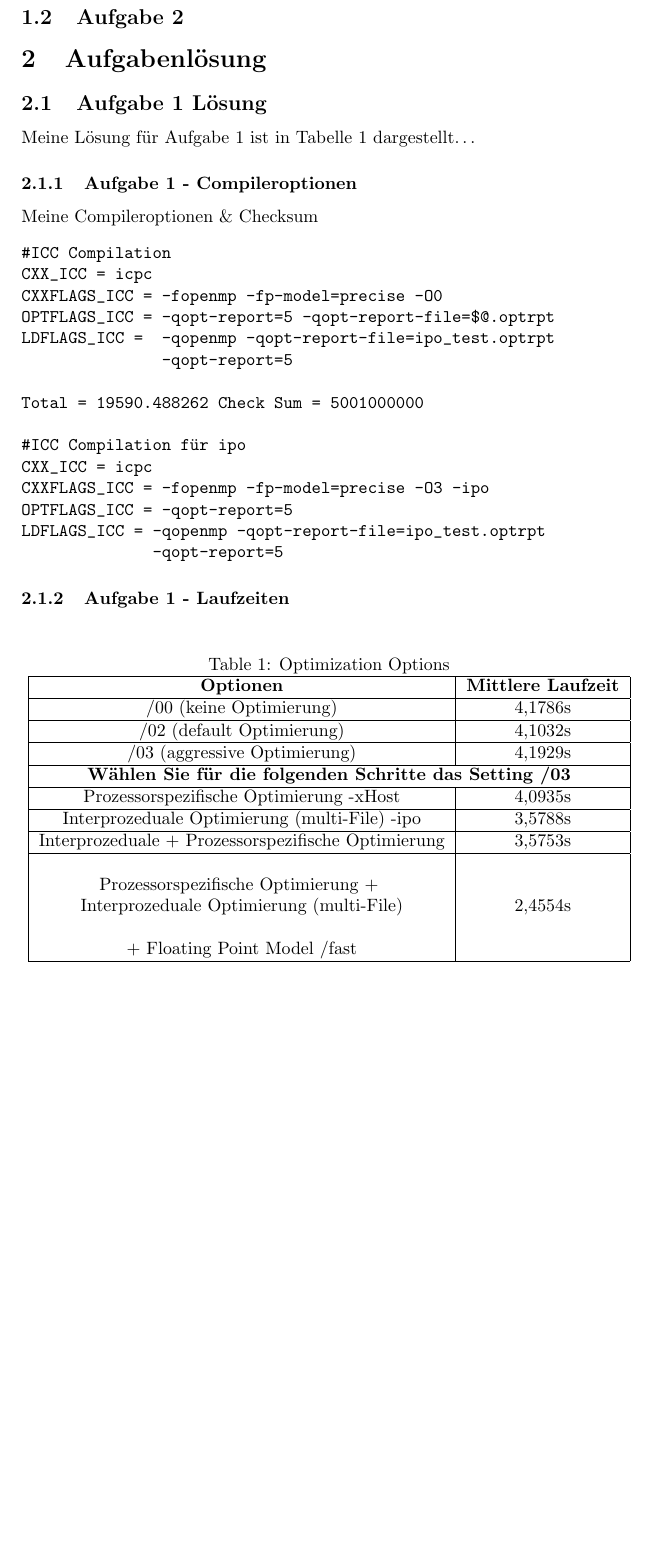
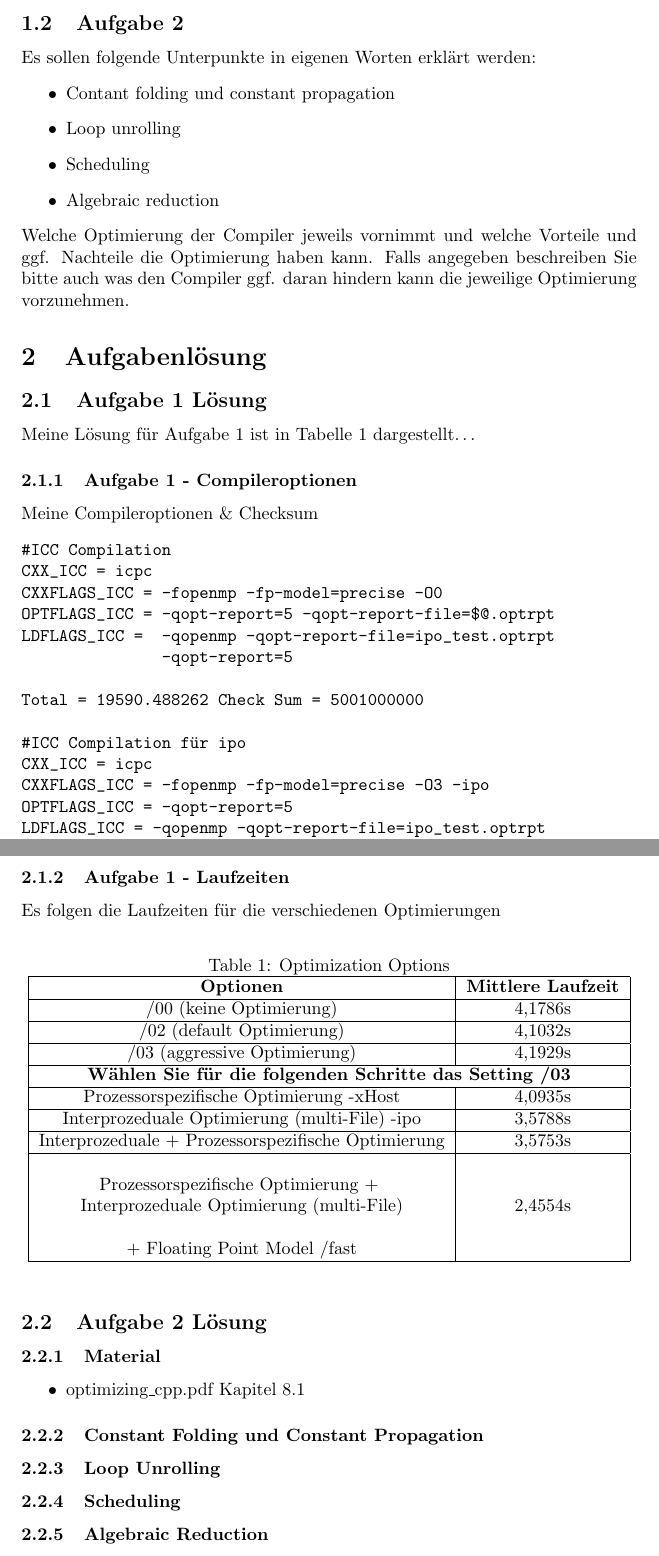
Before and after one commit to Shaco74/Palo-Praktikum-Writeup, a LaTeX document (palo-p2-writeup.tex): part of page 2 of 2 before the commit and two parts of pages 2 and 3 of 3 after it, the two joined at a grey line, cut so that both start at the same text, the shorter picture padded with empty space. Compiled offline with pdfLaTeX.

Commit message:
Perperation task 2

```diff
--- a/palo-p2-writeup.tex
+++ b/palo-p2-writeup.tex
@@ -45,7 +45,17 @@
   \end{itemize}
 
   \subsection{Aufgabe 2}
-
+  Es sollen folgende Unterpunkte in eigenen Worten erklärt werden:
+  \begin{itemize}
+    \item Contant folding und constant propagation
+    \item Loop unrolling
+    \item Scheduling
+    \item Algebraic reduction
+  \end{itemize}
+Welche Optimierung der Compiler jeweils vornimmt und welche Vorteile und ggf.
+Nachteile die Optimierung haben kann. Falls angegeben beschreiben Sie bitte
+auch was den Compiler ggf. daran hindern kann die jeweilige Optimierung
+vorzunehmen.
 
 \section{Aufgabenlösung}
 
@@ -73,6 +83,7 @@ LDFLAGS_ICC = -qopenmp -qopt-report-file=ipo_test.optrpt
 \end{verbatim}
 
 \subsubsection{Aufgabe 1 - Laufzeiten}
+Es folgen die Laufzeiten für die verschiedenen Optimierungen
 
 \begin{table}[h]
 \centering
@@ -99,10 +110,24 @@ LDFLAGS_ICC = -qopenmp -qopt-report-file=ipo_test.optrpt
 \hline
 %multirow
 \multirow{3}{*}{Prozessorspezifische Optimierung + } &  \\
-		  &   \\  Interprozeduale Optimierung (multi-File) & 2,4554s \\
-		  &   \\  + Floating Point Model /fast & \\
+& \\  Interprozeduale Optimierung (multi-File) & 2,4554s \\
+& \\  + Floating Point Model /fast & \\
 \hline
 \end{tabular}
 \end{table}
 
+\subsection{Aufgabe 2 Lösung}
+\subsubsection{Material}
+\begin{itemize}
+  \item optimizing\_cpp.pdf Kapitel 8.1
+\end{itemize}
+
+\subsubsection{Constant Folding und Constant Propagation}
+
+\subsubsection{Loop Unrolling}
+
+\subsubsection{Scheduling}
+
+\subsubsection{Algebraic Reduction}
+
 \end{document}
```
Also changed, not shown: Optimizing software in C++.pdf (added). Lines whose indentation alone changed are shown as unchanged.
